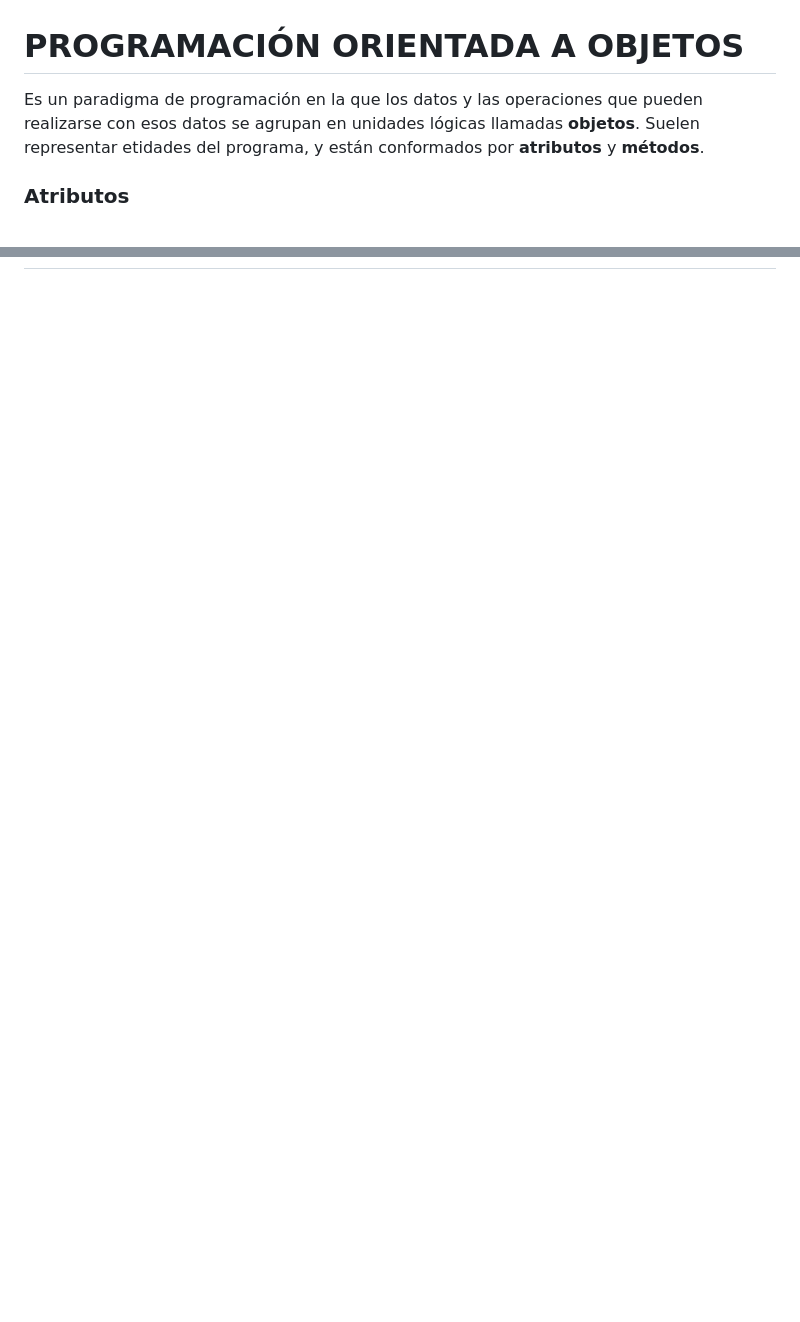
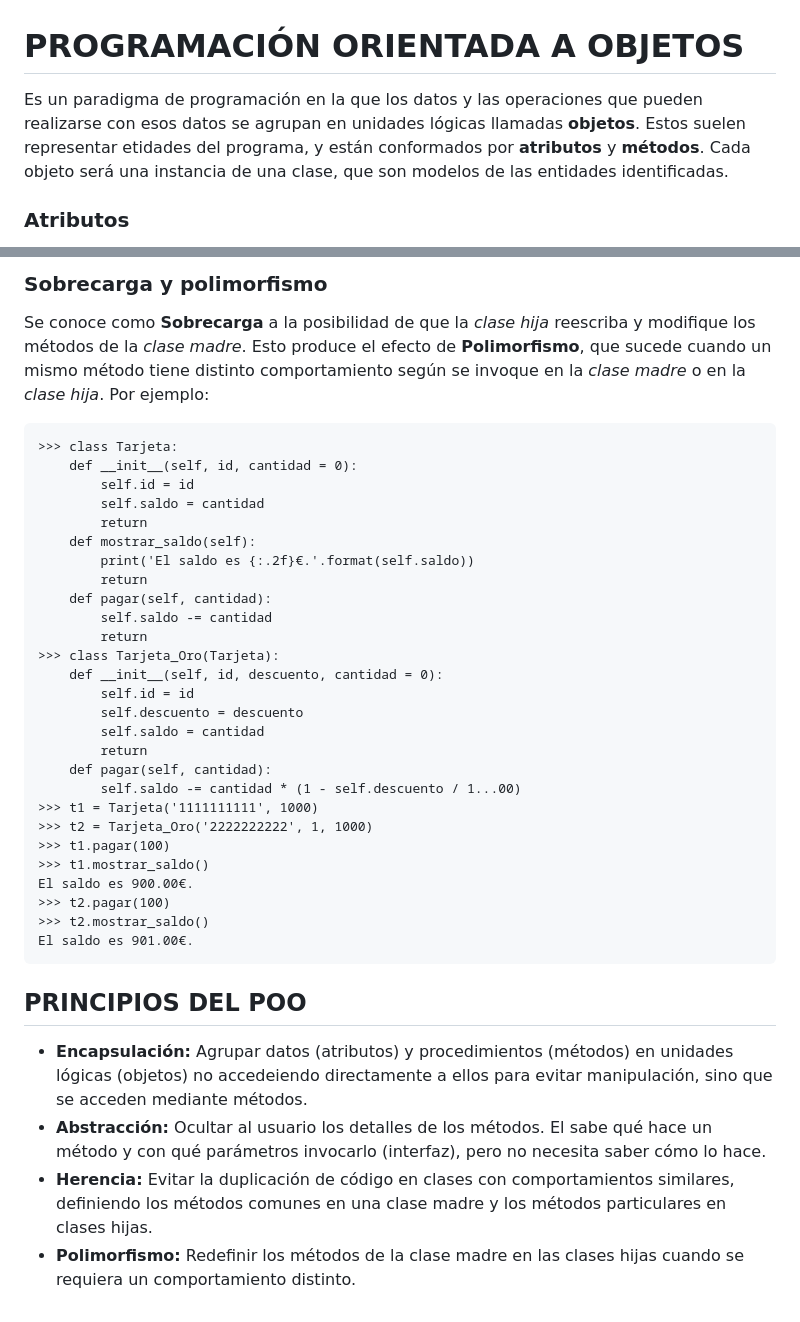
Before and after one commit to Fede-33/Python, a Markdown page: Aprendeconalf/01-Manual/14-POO.md, 2 parts joined by grey strips. Drawn GitHub-style; blank space fills up the shorter version.

```diff
--- a/Aprendeconalf/01-Manual/14-POO.md
+++ b/Aprendeconalf/01-Manual/14-POO.md
@@ -1,7 +1,6 @@
 # PROGRAMACIÓN ORIENTADA A OBJETOS
 
-Es un paradigma de programación en la que los datos y las operaciones que pueden realizarse con esos datos se agrupan en unidades lógicas llamadas **objetos**.
-Suelen representar etidades del programa, y están conformados por **atributos** y **métodos**.
+Es un paradigma de programación en la que los datos y las operaciones que pueden realizarse con esos datos se agrupan en unidades lógicas llamadas **objetos**. Estos suelen representar etidades del programa, y están conformados por **atributos** y **métodos**. Cada objeto será una instancia de una clase, que son modelos de las entidades identificadas.
 
 ### Atributos
 Son la parte estática del objeto, y describen sus características.
@@ -145,0 +194,38 @@ El método especial *_ _ str _ _* permite crear un mensaje predeterminado para d
+### Sobrecarga y polimorfismo
+
+Se conoce como **Sobrecarga** a la posibilidad de que la *clase hija* reescriba y modifique los métodos de la *clase madre*. Esto produce el efecto de **Polimorfismo**, que sucede cuando un mismo método tiene distinto comportamiento según se invoque en la *clase madre* o en la *clase hija*. Por ejemplo:
+
+    >>> class Tarjeta:
+        def __init__(self, id, cantidad = 0):
+            self.id = id
+            self.saldo = cantidad
+            return
+        def mostrar_saldo(self):
+            print('El saldo es {:.2f}€.'.format(self.saldo))
+            return
+        def pagar(self, cantidad):
+            self.saldo -= cantidad
+            return
+    >>> class Tarjeta_Oro(Tarjeta):
+        def __init__(self, id, descuento, cantidad = 0):
+            self.id = id
+            self.descuento = descuento
+            self.saldo = cantidad
+            return
+        def pagar(self, cantidad):
+            self.saldo -= cantidad * (1 - self.descuento / 1...00)
+    >>> t1 = Tarjeta('1111111111', 1000)
+    >>> t2 = Tarjeta_Oro('2222222222', 1, 1000)
+    >>> t1.pagar(100)
+    >>> t1.mostrar_saldo()
+    El saldo es 900.00€.
+    >>> t2.pagar(100)
+    >>> t2.mostrar_saldo()
+    El saldo es 901.00€.
+
+## PRINCIPIOS DEL POO
+
+* **Encapsulación:** Agrupar datos (atributos) y procedimientos (métodos) en unidades lógicas (objetos) no accedeiendo directamente a ellos para evitar manipulación, sino que se acceden mediante métodos.
+* **Abstracción:** Ocultar al usuario los detalles de los métodos. El sabe qué hace un método y con qué parámetros invocarlo (interfaz), pero no necesita saber cómo lo hace.
+* **Herencia:** Evitar la duplicación de código en clases con comportamientos similares, definiendo los métodos comunes en una clase madre y los métodos particulares en clases hijas.
+* **Polimorfismo:** Redefinir los métodos de la clase madre en las clases hijas cuando se requiera un comportamiento distinto.
```
Also changed, not shown: other parts of Aprendeconalf/01-Manual/14-POO.md (+49 -0 lines).
